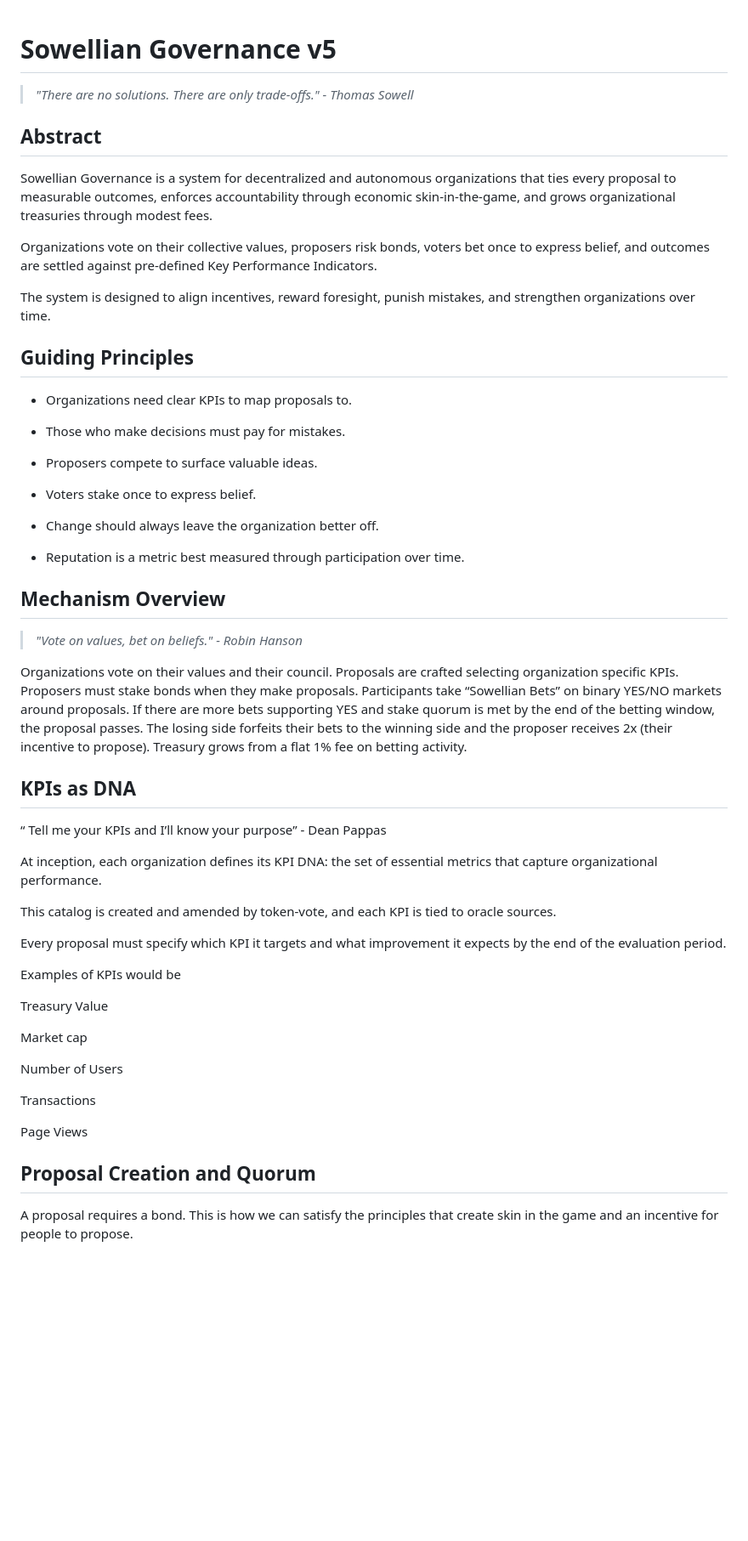
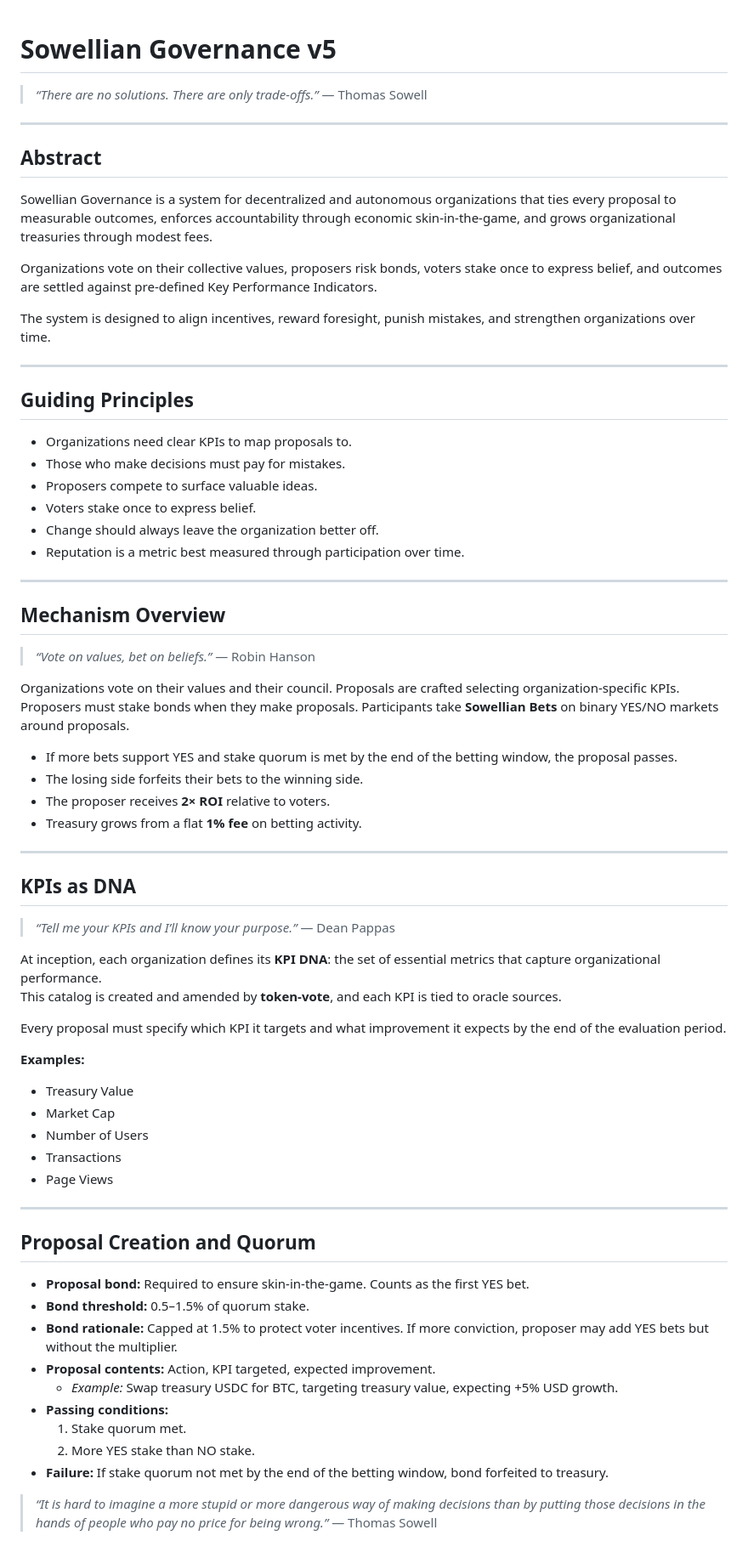
Before and after one commit to bobthegrownup/SowellianGovernance, a Markdown page: README.md, the part around the change printed below. Shown: that part at 85% size. GitHub-like rendering; blank space fills up the shorter version.

```diff
--- a/README.md
+++ b/README.md
@@ -1,62 +1,68 @@
 # Sowellian Governance v5
 
+> *“There are no solutions. There are only trade-offs.”* — Thomas Sowell
 
-
-> *"There are no solutions. There are only trade-offs." - Thomas Sowell*
-
-
+---
 
 ## Abstract
-
 Sowellian Governance is a system for decentralized and autonomous organizations that ties every proposal to measurable outcomes, enforces accountability through economic skin-in-the-game, and grows organizational treasuries through modest fees.
 
-Organizations vote on their collective values, proposers risk bonds, voters bet once to express belief, and outcomes are settled against pre-defined Key Performance Indicators.
+Organizations vote on their collective values, proposers risk bonds, voters stake once to express belief, and outcomes are settled against pre-defined Key Performance Indicators.
 
 The system is designed to align incentives, reward foresight, punish mistakes, and strengthen organizations over time.
 
+---
+
 ## Guiding Principles
-
 - Organizations need clear KPIs to map proposals to.
-
 - Those who make decisions must pay for mistakes.
-
 - Proposers compete to surface valuable ideas.
-
 - Voters stake once to express belief.
-
 - Change should always leave the organization better off.
-
 - Reputation is a metric best measured through participation over time.
 
+---
+
 ## Mechanism Overview
+> *“Vote on values, bet on beliefs.”* — Robin Hanson
 
-> *"Vote on values, bet on beliefs." - Robin Hanson*
+Organizations vote on their values and their council. Proposals are crafted selecting organization-specific KPIs.
+Proposers must stake bonds when they make proposals. Participants take **Sowellian Bets** on binary YES/NO markets around proposals.
 
-Organizations vote on their values and their council. Proposals are crafted selecting organization specific KPIs. Proposers must stake bonds when they make proposals. Participants take “Sowellian Bets” on binary YES/NO markets around proposals. If there are more bets supporting YES and stake quorum is met by the end of the betting window, the proposal passes. The losing side forfeits their bets to the winning side and the proposer receives 2x (their incentive to propose). Treasury grows from a flat 1% fee on betting activity.
+- If more bets support YES and stake quorum is met by the end of the betting window, the proposal passes.
+- The losing side forfeits their bets to the winning side.
+- The proposer receives **2× ROI** relative to voters.
+- Treasury grows from a flat **1% fee** on betting activity.
+
+---
 
 ## KPIs as DNA
+> *“Tell me your KPIs and I’ll know your purpose.”* — Dean Pappas
 
-“ Tell me your KPIs and I’ll know your purpose” - Dean Pappas
-
-At inception, each organization defines its KPI DNA: the set of essential metrics that capture organizational performance.
-
-This catalog is created and amended by token-vote, and each KPI is tied to oracle sources.
+At inception, each organization defines its **KPI DNA**: the set of essential metrics that capture organizational performance.
+This catalog is created and amended by **token-vote**, and each KPI is tied to oracle sources.
 
 Every proposal must specify which KPI it targets and what improvement it expects by the end of the evaluation period.
 
-Examples of KPIs would be
+**Examples:**
+- Treasury Value
+- Market Cap
+- Number of Users
+- Transactions
+- Page Views
 
-Treasury Value
-
-Market cap
-
-Number of Users
-
-Transactions
-
-Page Views
+---
 
 ## Proposal Creation and Quorum
+- **Proposal bond:** Required to ensure skin-in-the-game. Counts as the first YES bet.
+- **Bond threshold:** 0.5–1.5% of quorum stake.
+- **Bond rationale:** Capped at 1.5% to protect voter incentives. If more conviction, proposer may add YES bets but without the multiplier.
+- **Proposal contents:** Action, KPI targeted, expected improvement.
+  - *Example:* Swap treasury USDC for BTC, targeting treasury value, expecting +5% USD growth.
+- **Passing conditions:**
+  1. Stake quorum met.
+  2. More YES stake than NO stake.
+- **Failure:** If stake quorum not met by the end of the betting window, bond forfeited to treasury.
 
-A proposal requires a bond. This is how we can satisfy the principles that create skin in the game and an incentive for people to propose.
+> *“It is hard to imagine a more stupid or more dangerous way of making decisions than by putting those decisions in the hands of people who pay no price for being wrong.”* — Thomas Sowell
 
```
Also changed, not shown: other parts of README.md (+133 -205 lines).
